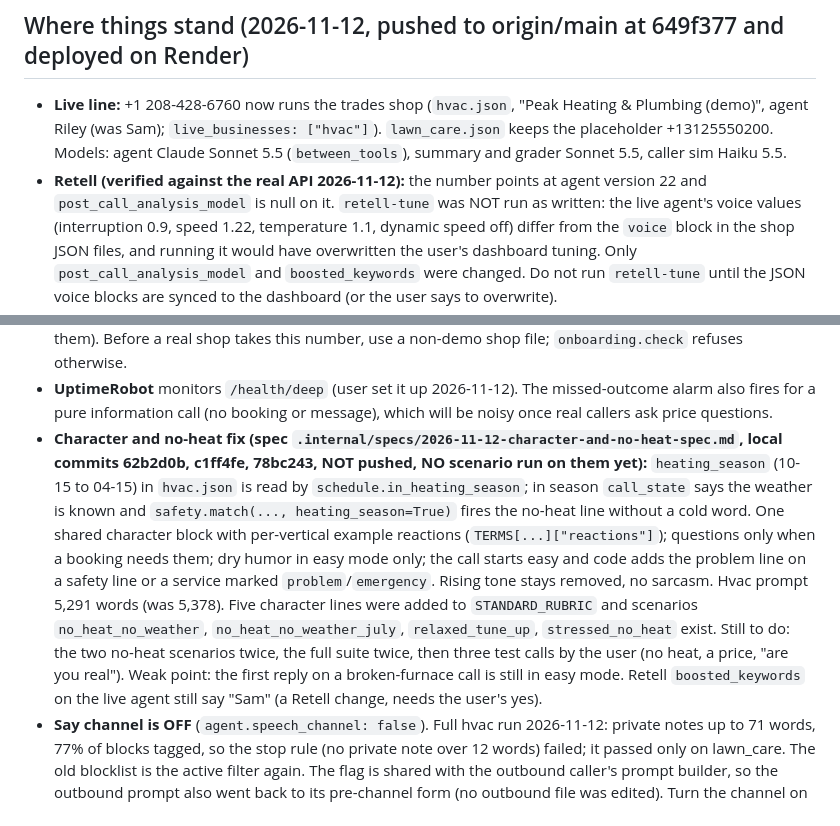
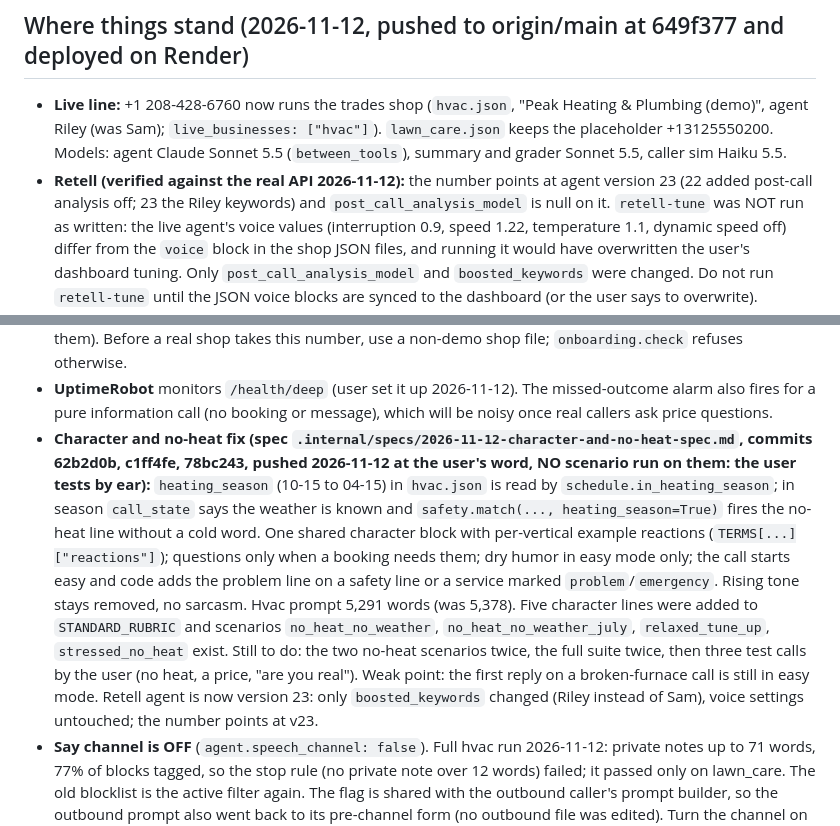
Before and after one commit to NoahBednarczyk/AI-Receptionist, a Markdown page: CLAUDE.md, 2 parts joined by grey strips. Rendered like a GitHub page.

Commit message:
CLAUDE.md: pushed, Retell v23 (Riley keywords)
Co-Authored-By: Claude Sonnet 5.5 <noreply@anthropic.com>

```diff
--- a/CLAUDE.md
+++ b/CLAUDE.md
@@ -38,7 +38,7 @@ real clients in `data/clients/` (server disk, never in git). Scenarios in `scena
 - **Live line:** +1 208-428-6760 now runs the trades shop (`hvac.json`, "Peak Heating & Plumbing (demo)", agent Riley (was Sam);
   `live_businesses: ["hvac"]`). `lawn_care.json` keeps the placeholder +13125550200. Models: agent Claude Sonnet 5.5
   (`between_tools`), summary and grader Sonnet 5.5, caller sim Haiku 5.5.
-- **Retell (verified against the real API 2026-11-12):** the number points at agent version 22 and `post_call_analysis_model`
+- **Retell (verified against the real API 2026-11-12):** the number points at agent version 23 (22 added post-call analysis off; 23 the Riley keywords) and `post_call_analysis_model`
   is null on it. `retell-tune` was NOT run as written: the live agent's voice values (interruption 0.9, speed 1.22,
   temperature 1.1, dynamic speed off) differ from the `voice` block in the shop JSON files, and running it would have
   overwritten the user's dashboard tuning. Only `post_call_analysis_model` and `boosted_keywords` were changed. Do not run
@@ -53,8 +53,8 @@ real clients in `data/clients/` (server disk, never in git). Scenarios in `scena
   a real shop takes this number, use a non-demo shop file; `onboarding.check` refuses otherwise.
 - **UptimeRobot** monitors `/health/deep` (user set it up 2026-11-12). The missed-outcome alarm also fires for a pure
   information call (no booking or message), which will be noisy once real callers ask price questions.
-- **Character and no-heat fix (spec `.internal/specs/2026-11-12-character-and-no-heat-spec.md`, local commits 62b2d0b,
-  c1ff4fe, 78bc243, NOT pushed, NO scenario run on them yet):** `heating_season` (10-15 to 04-15) in `hvac.json` is read by
+- **Character and no-heat fix (spec `.internal/specs/2026-11-12-character-and-no-heat-spec.md`, commits 62b2d0b,
+  c1ff4fe, 78bc243, pushed 2026-11-12 at the user's word, NO scenario run on them: the user tests by ear):** `heating_season` (10-15 to 04-15) in `hvac.json` is read by
   `schedule.in_heating_season`; in season `call_state` says the weather is known and `safety.match(..., heating_season=True)`
   fires the no-heat line without a cold word. One shared character block with per-vertical example reactions
   (`TERMS[...]["reactions"]`); questions only when a booking needs them; dry humor in easy mode only; the call starts easy
@@ -62,8 +62,8 @@ real clients in `data/clients/` (server disk, never in git). Scenarios in `scena
   no sarcasm. Hvac prompt 5,291 words (was 5,378). Five character lines were added to `STANDARD_RUBRIC` and scenarios
   `no_heat_no_weather`, `no_heat_no_weather_july`, `relaxed_tune_up`, `stressed_no_heat` exist. Still to do: the two
   no-heat scenarios twice, the full suite twice, then three test calls by the user (no heat, a price, "are you real").
-  Weak point: the first reply on a broken-furnace call is still in easy mode. Retell `boosted_keywords` on the live agent
-  still say "Sam" (a Retell change, needs the user's yes).
+  Weak point: the first reply on a broken-furnace call is still in easy mode. Retell agent is now version 23: only
+  `boosted_keywords` changed (Riley instead of Sam), voice settings untouched; the number points at v23.
 - **Say channel is OFF** (`agent.speech_channel: false`). Full hvac run 2026-11-12: private notes up to 71 words, 77% of
   blocks tagged, so the stop rule (no private note over 12 words) failed; it passed only on lawn_care. The old blocklist
   is the active filter again. The flag is shared with the outbound caller's prompt builder, so the outbound prompt also
```
